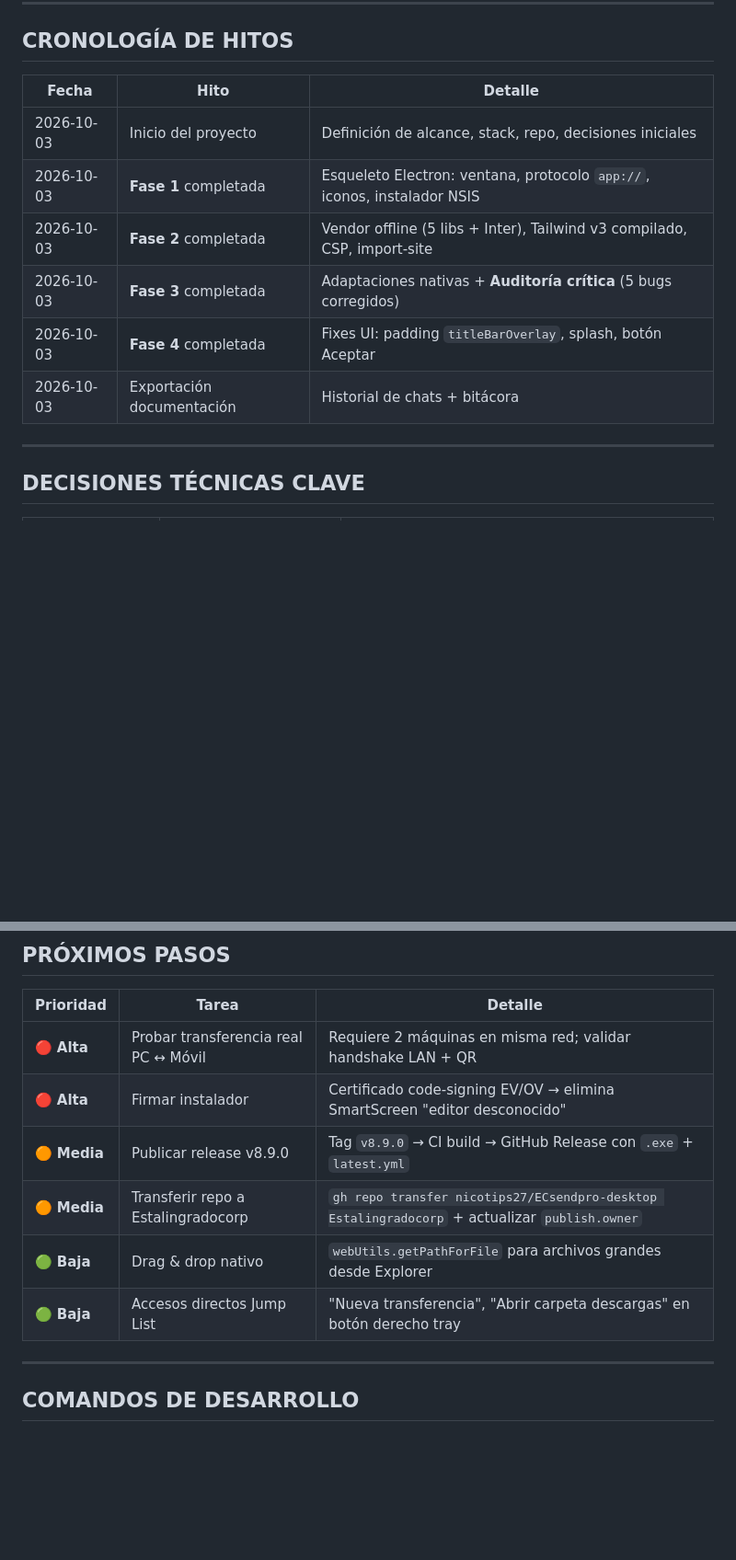
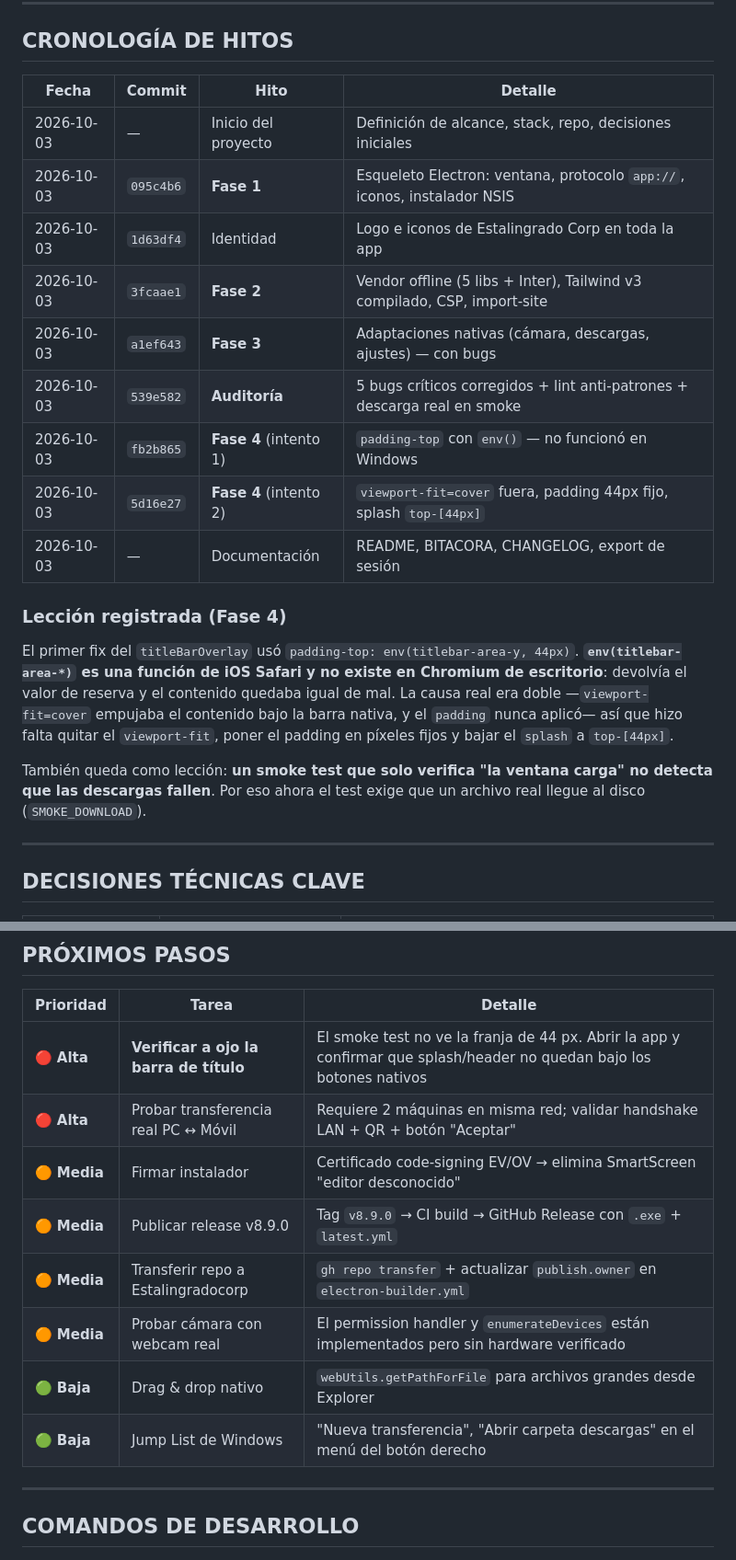
Before and after one commit to nicotips27/nicotips27-ECSend-plataforma, a Markdown page: BITACORA.md, 2 parts joined by grey strips. Shown at 92% size. Drawn GitHub-style; blank space fills up the shorter version.

```diff
--- a/BITACORA.md
+++ b/BITACORA.md
@@ -33,14 +34,30 @@ El sitio web original (`estalingradocorp.github.io/ECsendpro/`) es una SPA de 10
 
 ## CRONOLOGÍA DE HITOS
 
-| Fecha | Hito | Detalle |
-|-------|------|---------|
-| 2026-10-03 | Inicio del proyecto | Definición de alcance, stack, repo, decisiones iniciales |
-| 2026-10-03 | **Fase 1** completada | Esqueleto Electron: ventana, protocolo `app://`, iconos, instalador NSIS |
-| 2026-10-03 | **Fase 2** completada | Vendor offline (5 libs + Inter), Tailwind v3 compilado, CSP, import-site |
-| 2026-10-03 | **Fase 3** completada | Adaptaciones nativas + **Auditoría crítica** (5 bugs corregidos) |
-| 2026-10-03 | **Fase 4** completada | Fixes UI: padding `titleBarOverlay`, splash, botón Aceptar |
-| 2026-10-03 | Exportación documentación | Historial de chats + bitácora |
+| Fecha | Commit | Hito | Detalle |
+|-------|--------|------|---------|
+| 2026-10-03 | — | Inicio del proyecto | Definición de alcance, stack, repo, decisiones iniciales |
+| 2026-10-03 | `095c4b6` | **Fase 1** | Esqueleto Electron: ventana, protocolo `app://`, iconos, instalador NSIS |
+| 2026-10-03 | `1d63df4` | Identidad | Logo e iconos de Estalingrado Corp en toda la app |
+| 2026-10-03 | `3fcaae1` | **Fase 2** | Vendor offline (5 libs + Inter), Tailwind v3 compilado, CSP, import-site |
+| 2026-10-03 | `a1ef643` | **Fase 3** | Adaptaciones nativas (cámara, descargas, ajustes) — con bugs |
+| 2026-10-03 | `539e582` | **Auditoría** | 5 bugs críticos corregidos + lint anti-patrones + descarga real en smoke |
+| 2026-10-03 | `fb2b865` | **Fase 4** (intento 1) | `padding-top` con `env()` — no funcionó en Windows |
+| 2026-10-03 | `5d16e27` | **Fase 4** (intento 2) | `viewport-fit=cover` fuera, padding 44px fijo, splash `top-[44px]` |
+| 2026-10-03 | — | Documentación | README, BITACORA, CHANGELOG, export de sesión |
+
+### Lección registrada (Fase 4)
+
+El primer fix del `titleBarOverlay` usó `padding-top: env(titlebar-area-y, 44px)`.
+**`env(titlebar-area-*)` es una función de iOS Safari y no existe en Chromium de
+escritorio**: devolvía el valor de reserva y el contenido quedaba igual de mal.
+La causa real era doble —`viewport-fit=cover` empujaba el contenido bajo la barra
+nativa, y el `padding` nunca aplicó— así que hizo falta quitar el `viewport-fit`,
+poner el padding en píxeles fijos y bajar el `splash` a `top-[44px]`.
+
+También queda como lección: **un smoke test que solo verifica "la ventana carga" no
+detecta que las descargas fallen**. Por eso ahora el test exige que un archivo
+real llegue al disco (`SMOKE_DOWNLOAD`).
 
 ---
 
@@ -176,12 +235,14 @@ ECsendpro-desktop/
 
 | Prioridad | Tarea | Detalle |
 |-----------|-------|---------|
-| 🔴 **Alta** | Probar transferencia real PC ↔ Móvil | Requiere 2 máquinas en misma red; validar handshake LAN + QR |
-| 🔴 **Alta** | Firmar instalador | Certificado code-signing EV/OV → elimina SmartScreen "editor desconocido" |
+| 🔴 **Alta** | **Verificar a ojo la barra de título** | El smoke test no ve la franja de 44 px. Abrir la app y confirmar que splash/header no quedan bajo los botones nativos |
+| 🔴 **Alta** | Probar transferencia real PC ↔ Móvil | Requiere 2 máquinas en misma red; validar handshake LAN + QR + botón "Aceptar" |
+| 🟠 **Media** | Firmar instalador | Certificado code-signing EV/OV → elimina SmartScreen "editor desconocido" |
 | 🟠 **Media** | Publicar release v8.9.0 | Tag `v8.9.0` → CI build → GitHub Release con `.exe` + `latest.yml` |
-| 🟠 **Media** | Transferir repo a Estalingradocorp | `gh repo transfer nicotips27/ECsendpro-desktop Estalingradocorp` + actualizar `publish.owner` |
+| 🟠 **Media** | Transferir repo a Estalingradocorp | `gh repo transfer` + actualizar `publish.owner` en `electron-builder.yml` |
+| 🟠 **Media** | Probar cámara con webcam real | El permission handler y `enumerateDevices` están implementados pero sin hardware verificado |
 | 🟢 **Baja** | Drag & drop nativo | `webUtils.getPathForFile` para archivos grandes desde Explorer |
-| 🟢 **Baja** | Accesos directos Jump List | "Nueva transferencia", "Abrir carpeta descargas" en botón derecho tray |
+| 🟢 **Baja** | Jump List de Windows | "Nueva transferencia", "Abrir carpeta descargas" en el menú del botón derecho |
 
 ---
 
```
Also changed, not shown: other parts of BITACORA.md (+47 -4 lines), CHANGELOG.md (added, +108 -0 lines), README.md (+20 -4 lines).
